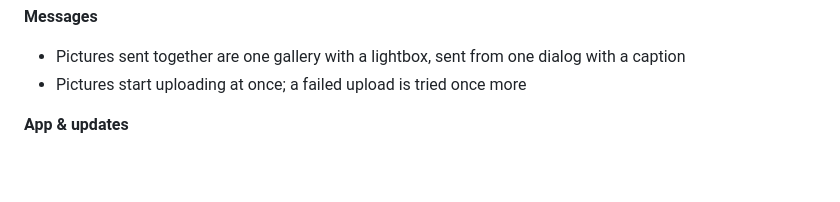
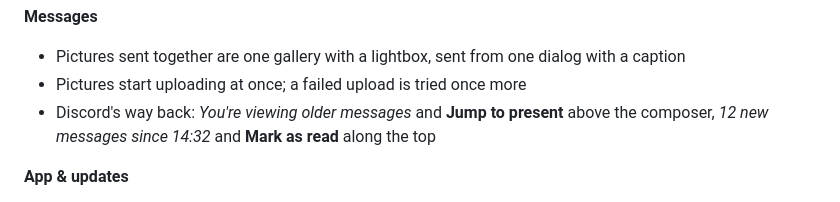
Before and after one commit to c4g7-dev/InterCom, a Markdown page: README.md, the part around the change. Drawn GitHub-style; blank space fills up the shorter version.

Commit message:
Release notes for 1.12.35-intercom.12: Discord's jump to present, the user panel's avatar

```diff
--- a/README.md
+++ b/README.md
@@ -61,6 +61,8 @@ project, not affiliated with or endorsed by Element.
 **Messages**
 - Pictures sent together are one gallery with a lightbox, sent from one dialog with a caption
 - Pictures start uploading at once; a failed upload is tried once more
+- Discord's way back: *You're viewing older messages* and **Jump to present** above the composer,
+  *12 new messages since 14:32* and **Mark as read** along the top
 
 **App & updates**
 - Updates itself from these releases, before the window opens or with one click
```
Also changed, not shown: CHANGELOG.md (+38 -0 lines), docs/CHANGES-FROM-ELEMENT.md (+7 -0 lines), docs/images/jump-far.png (added), docs/images/jump-unread.png (added).
